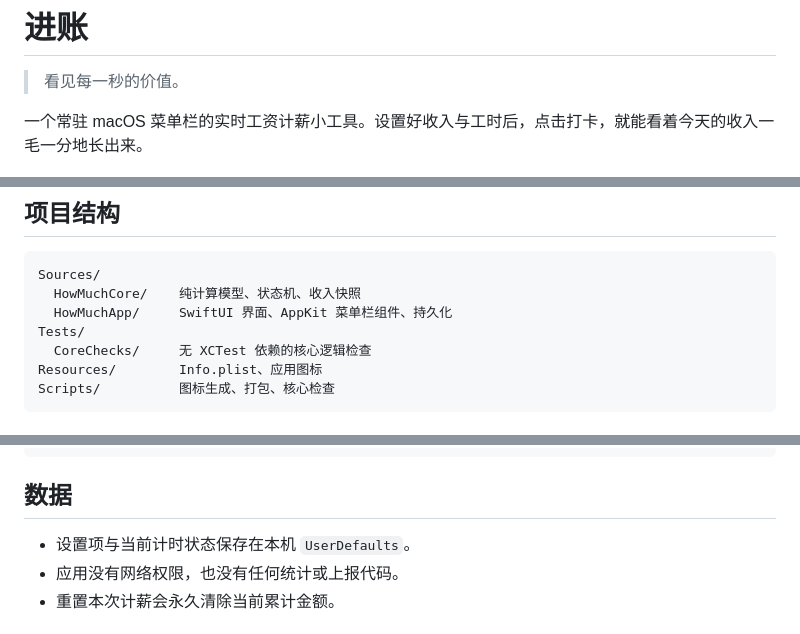
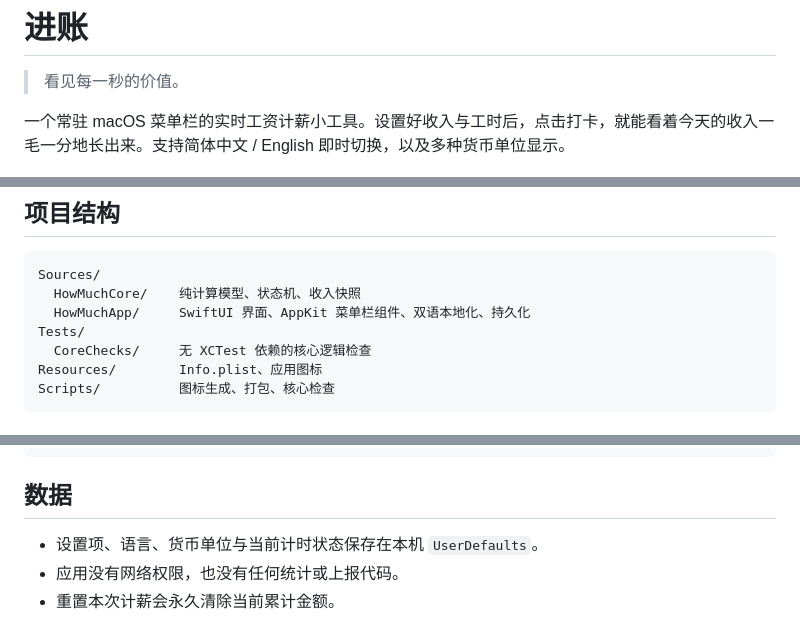
Before and after one commit to fawkesjiran-cell/howmuchmoneyugot, a Markdown page: README.md, 3 parts joined by grey strips. GitHub-like rendering.

````diff
--- a/README.md
+++ b/README.md
@@ -2,7 +2,7 @@
 
 > 看见每一秒的价值。
 
-一个常驻 macOS 菜单栏的实时工资计薪小工具。设置好收入与工时后，点击打卡，就能看着今天的收入一毛一分地长出来。
+一个常驻 macOS 菜单栏的实时工资计薪小工具。设置好收入与工时后，点击打卡，就能看着今天的收入一毛一分地长出来。支持简体中文 / English 即时切换，以及多种货币单位显示。
 
 <img src="Resources/AppIcon.png" width="96" alt="进账 App 图标">
 
@@ -78,7 +81,7 @@ swift run HowMuch
 ```text
 Sources/
   HowMuchCore/    纯计算模型、状态机、收入快照
-  HowMuchApp/     SwiftUI 界面、AppKit 菜单栏组件、持久化
+  HowMuchApp/     SwiftUI 界面、AppKit 菜单栏组件、双语本地化、持久化
 Tests/
   CoreChecks/     无 XCTest 依赖的核心逻辑检查
 Resources/        Info.plist、应用图标
@@ -103,7 +106,7 @@ python3 Scripts/make_icon.py   # 需要 Pillow
 
 ## 数据
 
-- 设置项与当前计时状态保存在本机 `UserDefaults`。
+- 设置项、语言、货币单位与当前计时状态保存在本机 `UserDefaults`。
 - 应用没有网络权限，也没有任何统计或上报代码。
 - 重置本次计薪会永久清除当前累计金额。
 
````
Also changed, not shown: other parts of README.md (+12 -9 lines), docs/dashboard-dark.png, docs/dashboard-en.png (added), docs/dashboard-light.png, docs/settings-en.png (added), 13 other files.
